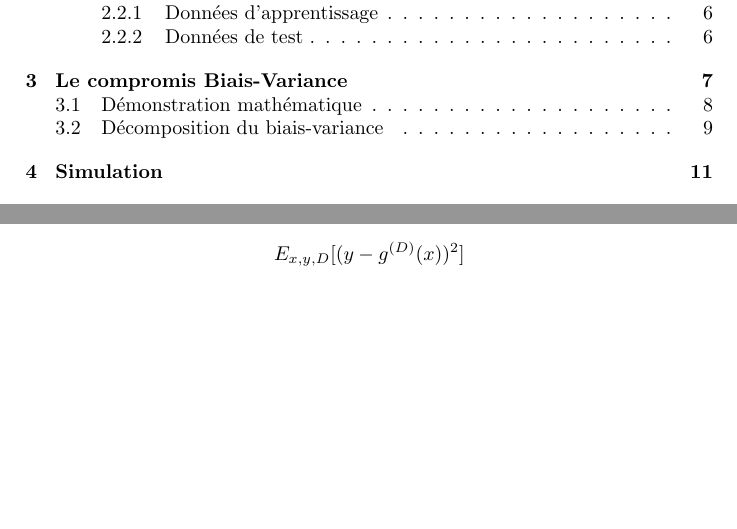
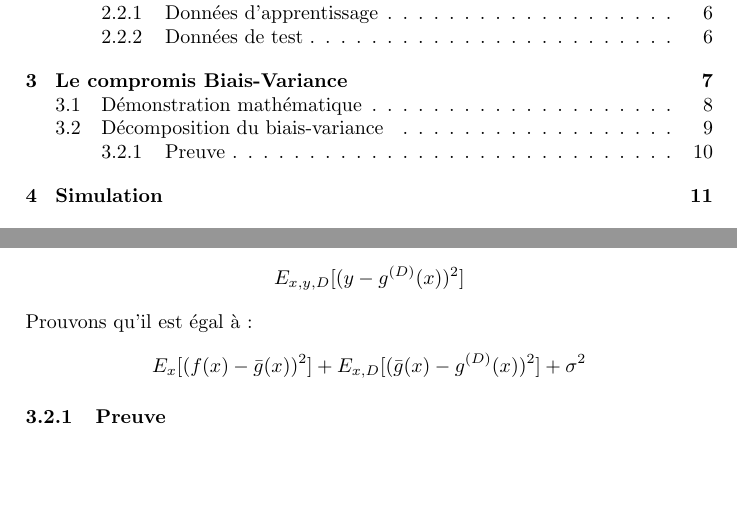
Before and after one commit to rpalmeri/memoire, a LaTeX document (rapport/Mémoire.tex): two parts of pages 3 and 11 of 15, joined at a grey line, cut so that both start at the same text. Compiled offline with pdfLaTeX.

```diff
--- a/rapport/Mémoire.tex
+++ b/rapport/Mémoire.tex
@@ -195,6 +195,11 @@
 
 On sait que le compromis biais-variance s'exprime comme suit :
 \[ E_{x,y,D}[(y-g^{(D)}(x))^2] \]
+Prouvons qu'il est égal à :
+\[ E_x[(f(x) - \bar{g}(x))^2] + E_{x,D}[(\bar{g}(x) - g^{(D)}(x))^2] + \sigma^2 \]
+
+\subsubsection{Preuve}
+
 
 \newpage
 
```
Also changed, not shown: rapport/Mémoire.pdf, 6 other files.
